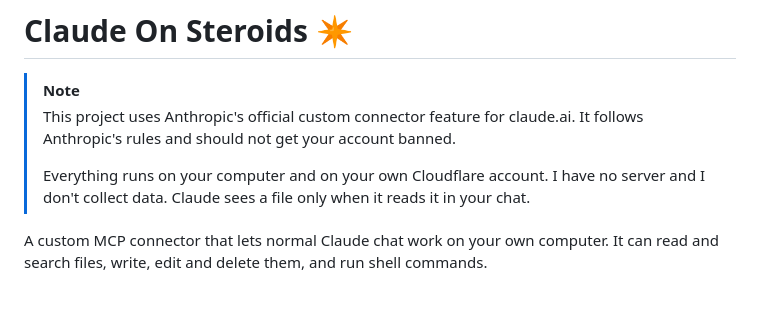
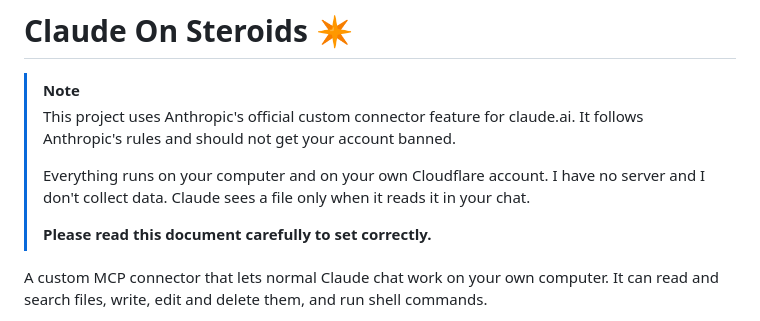
Before and after one commit to cany38/Claude-On-Steroids, a Markdown page: README.md, the part around the change. Drawn GitHub-style; blank space fills up the shorter version.

Commit message:
Update README with setup instructions
Added a note to read the document carefully for correct setup.

```diff
--- a/README.md
+++ b/README.md
@@ -4,6 +4,8 @@
 > This project uses Anthropic's official custom connector feature for claude.ai. It follows Anthropic's rules and should not get your account banned.
 >
 > Everything runs on your computer and on your own Cloudflare account. I have no server and I don't collect data. Claude sees a file only when it reads it in your chat.
+>
+> **Please read this document carefully to set correctly.**
 
 A custom MCP connector that lets normal Claude chat work on your own computer. It can read and search files, write, edit and delete them, and run shell commands.
 
```
